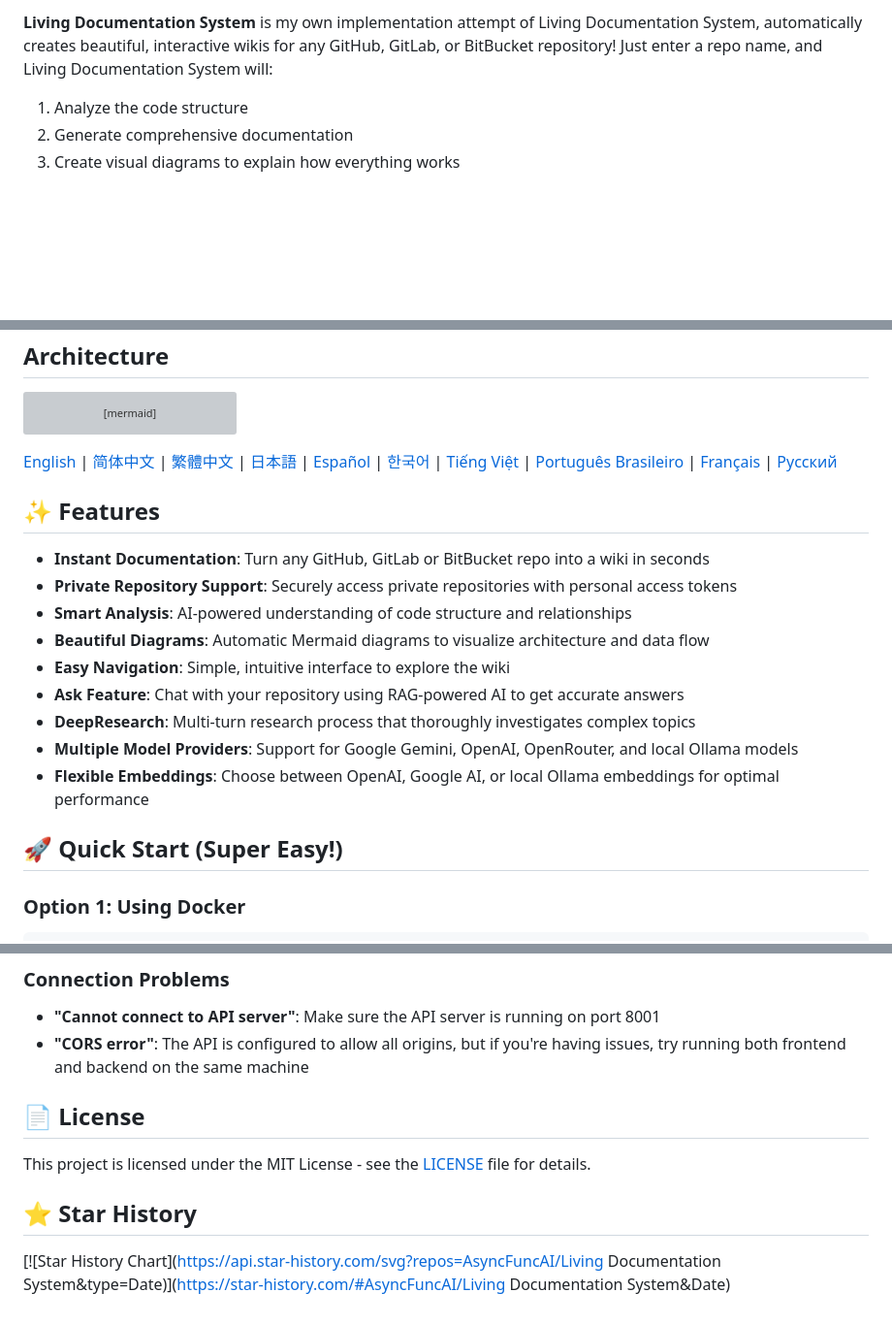
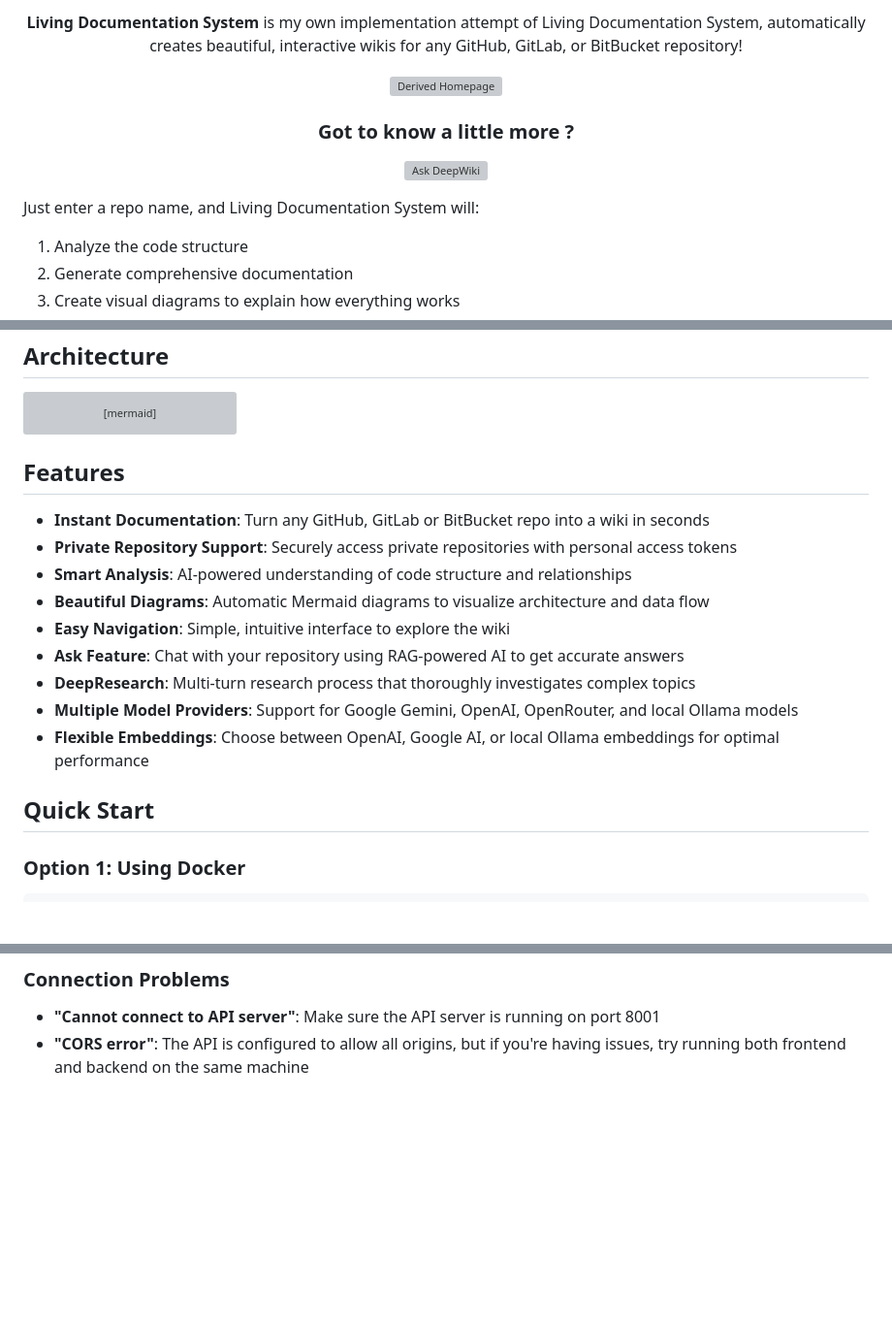
Before and after one commit to Acid-Rebel/Living-Documentation-System, a Markdown page: README.md, 3 parts joined by grey strips. Shown at 97% size. Rendered like a GitHub page; blank space fills up the shorter version; grey boxes are pictures that could not be loaded.

Commit message:
Revise README for clarity and updated features
Updated README to enhance clarity and organization, added images, and improved feature descriptions.

````diff
--- a/README.md
+++ b/README.md
@@ -4,5 +5,14 @@
 
-**Living Documentation System** is my own implementation attempt of Living Documentation System, automatically creates beautiful, interactive wikis for any GitHub, GitLab, or BitBucket repository! Just enter a repo name, and Living Documentation System will:
+**Living Documentation System** is my own implementation attempt of Living Documentation System, automatically creates beautiful, interactive wikis for any GitHub, GitLab, or BitBucket repository!
+
+![Derived Homepage](public/lds.jpeg)
+
+### Got to know a little more ?
+[![Ask DeepWiki](https://deepwiki.com/badge.svg)](https://deepwiki.com/Acid-Rebel/Living-Documentation-System)
+
+</div>
+
+Just enter a repo name, and Living Documentation System will:
 
 1. Analyze the code structure
 2. Generate comprehensive documentation
@@ -94,9 +112,8 @@ T --> U
 end
 ```
 
-[English](./README.md) | [简体中文](./README.zh.md) | [繁體中文](./README.zh-tw.md) | [日本語](./README.ja.md) | [Español](./README.es.md) | [한국어](./README.kr.md) | [Tiếng Việt](./README.vi.md) | [Português Brasileiro](./README.pt-br.md) | [Français](./README.fr.md) | [Русский](./README.ru.md)
 
-## ✨ Features
+## Features
 
 - **Instant Documentation**: Turn any GitHub, GitLab or BitBucket repo into a wiki in seconds
 - **Private Repository Support**: Securely access private repositories with personal access tokens
@@ -108,7 +125,9 @@ end
 - **Multiple Model Providers**: Support for Google Gemini, OpenAI, OpenRouter, and local Ollama models
 - **Flexible Embeddings**: Choose between OpenAI, Google AI, or local Ollama embeddings for optimal performance
 
-## 🚀 Quick Start (Super Easy!)
+
+
+##  Quick Start
 
 ### Option 1: Using Docker
 
@@ -694,12 +713,3 @@ To use DeepResearch, simply toggle the "Deep Research" switch in the Ask interfa
 ### Connection Problems
 - **"Cannot connect to API server"**: Make sure the API server is running on port 8001
 - **"CORS error"**: The API is configured to allow all origins, but if you're having issues, try running both frontend and backend on the same machine
-
-
-## 📄 License
-
-This project is licensed under the MIT License - see the [LICENSE](LICENSE) file for details.
-
-## ⭐ Star History
-
-[![Star History Chart](https://api.star-history.com/svg?repos=AsyncFuncAI/Living Documentation System&type=Date)](https://star-history.com/#AsyncFuncAI/Living Documentation System&Date)
````
Also changed, not shown: other parts of README.md (+20 -11 lines).
